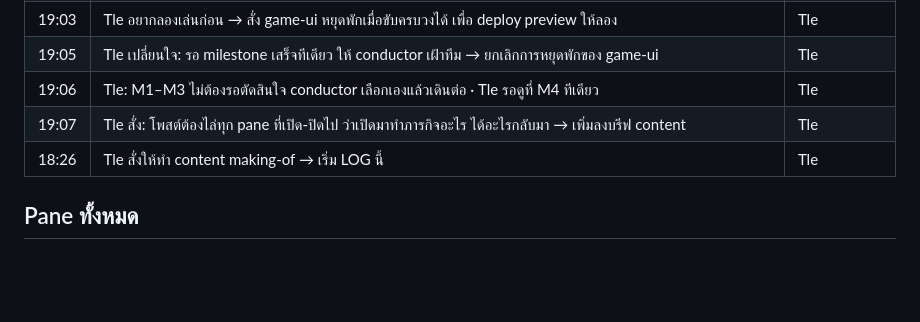
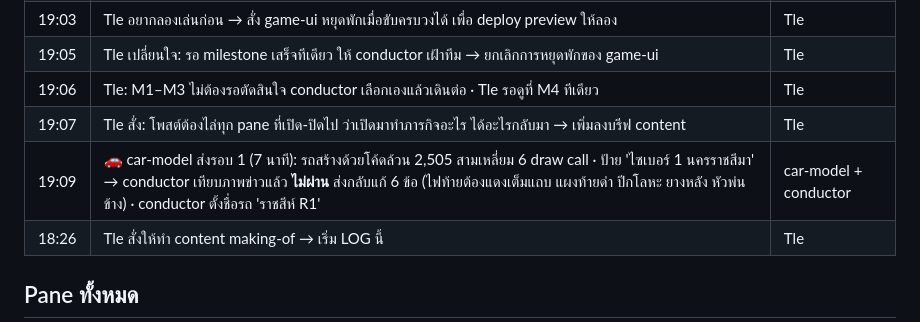
Before and after one commit to tlejay/145-korat-cyberpunk, a Markdown page: docs/making-of/LOG.md, the part around the change. Drawn GitHub-style; blank space fills up the shorter version.

Commit message:
Review car model round 1; name car Ratchasi R1

```diff
--- a/docs/making-of/LOG.md
+++ b/docs/making-of/LOG.md
@@ -52,6 +52,7 @@
 | 19:05 | Tle เปลี่ยนใจ: รอ milestone เสร็จทีเดียว ให้ conductor เฝ้าทีม → ยกเลิกการหยุดพักของ game-ui | Tle |
 | 19:06 | Tle: M1–M3 ไม่ต้องรอตัดสินใจ conductor เลือกเองแล้วเดินต่อ · Tle รอดูที่ M4 ทีเดียว | Tle |
 | 19:07 | Tle สั่ง: โพสต์ต้องไล่ทุก pane ที่เปิด-ปิดไป ว่าเปิดมาทำภารกิจอะไร ได้อะไรกลับมา → เพิ่มลงบรีฟ content | Tle |
+| 19:09 | 🚗 car-model ส่งรอบ 1 (7 นาที): รถสร้างด้วยโค้ดล้วน 2,505 สามเหลี่ยม 6 draw call · ป้าย 'ไซเบอร์ 1 นครราชสีมา' → conductor เทียบภาพข่าวแล้ว **ไม่ผ่าน** ส่งกลับแก้ 6 ข้อ (ไฟท้ายต้องแดงเต็มแถบ แผงท้ายดำ ปีกโลหะ ยางหลัง หัวพ่นข้าง) · conductor ตั้งชื่อรถ 'ราชสีห์ R1' | car-model + conductor |
 | 18:26 | Tle สั่งให้ทำ content making-of → เริ่ม LOG นี้ | Tle |
 
 ## Pane ทั้งหมด
```
Also changed, not shown: CLAUDE.md (+1 -1 lines), 1 other file.
